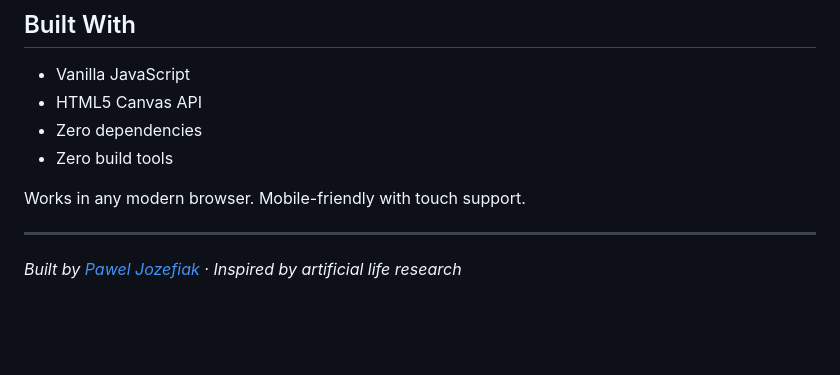
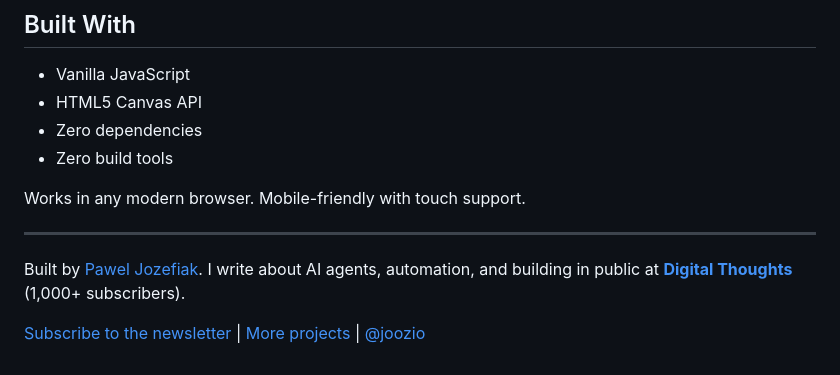
Before and after one commit to joozio/genesis-engine, a Markdown page: README.md, the part around the change. GitHub-like rendering; blank space fills up the shorter version.

Commit message:
Add Digital Thoughts footer with newsletter CTA

```diff
--- a/README.md
+++ b/README.md
@@ -133,4 +133,6 @@ Works in any modern browser. Mobile-friendly with touch support.
 
 ---
 
-*Built by [Pawel Jozefiak](https://pawel-jozefiak.jock.pl) · Inspired by artificial life research*
+Built by [Pawel Jozefiak](https://thoughts.jock.pl). I write about AI agents, automation, and building in public at **[Digital Thoughts](https://thoughts.jock.pl)** (1,000+ subscribers).
+
+[Subscribe to the newsletter](https://thoughts.jock.pl/subscribe) | [More projects](https://github.com/joozio) | [@joozio](https://x.com/joozio)
```
